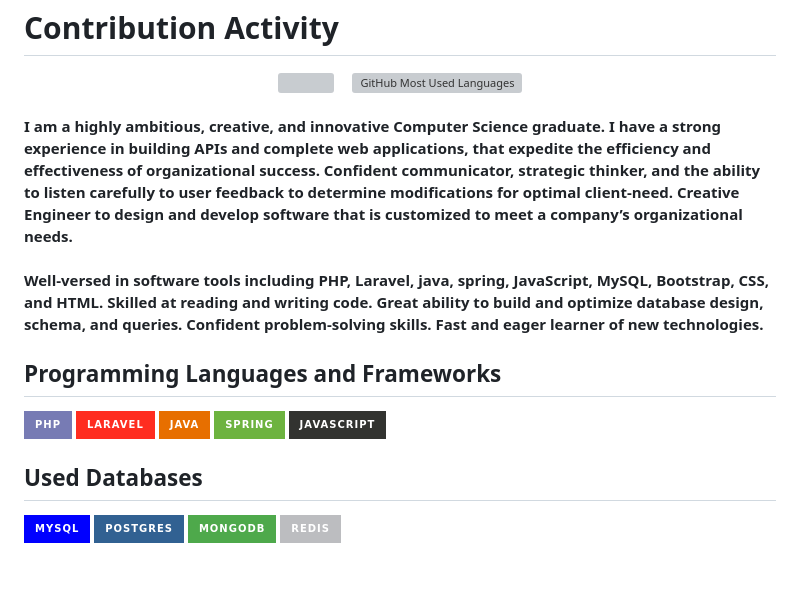
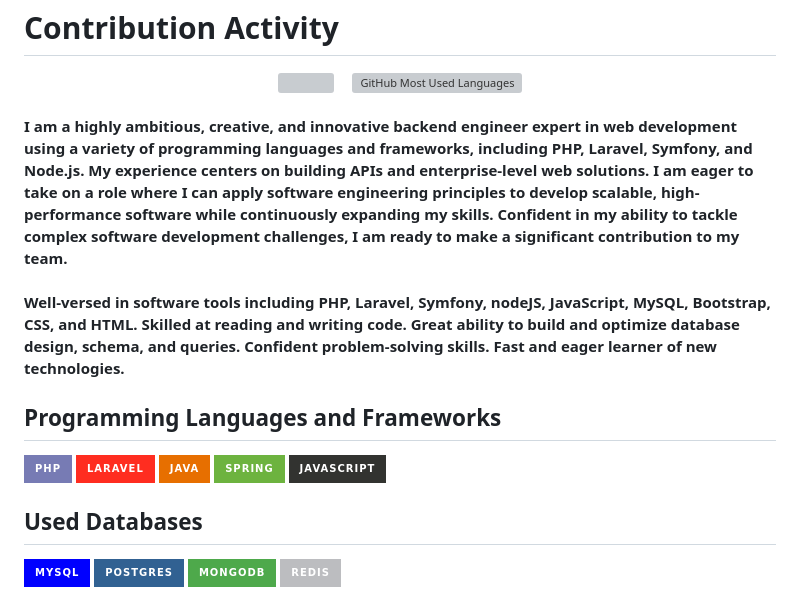
Before and after one commit to mahmmoudmohammed/mahmmoudmohammed, a Markdown page: README.md, the part around the change printed below. GitHub-like rendering; badges without logos; blank space fills up the shorter version; grey boxes are pictures that could not be loaded.

```diff
--- a/README.md
+++ b/README.md
@@ -27,9 +27,14 @@
         <br>
         <p>
             <strong>
-                I am a highly ambitious, creative, and innovative Computer Science graduate. I have a strong experience in building APIs and complete web applications, that expedite the efficiency and effectiveness of organizational success. Confident communicator, strategic thinker, and the ability to listen carefully to user feedback to determine modifications for optimal client-need. Creative Engineer to design and develop software that is customized to meet a company’s organizational needs.
+                I am a highly ambitious, creative, and innovative backend engineer expert in web development
+using a variety of programming languages and frameworks, including PHP, Laravel, Symfony, and Node.js.
+My experience centers on building APIs and enterprise-level web solutions. I am eager to take on a role where
+I can apply software engineering principles to develop scalable, high-performance software while continuously
+expanding my skills. Confident in my ability to tackle complex software development challenges, I am ready to
+make a significant contribution to my team.
                 <br><br>
-                Well-versed in software tools including PHP, Laravel, java, spring, JavaScript, MySQL, Bootstrap, CSS, and HTML. Skilled at reading and writing code. Great ability to build and optimize database design, schema, and queries. Confident problem-solving skills. Fast and eager learner of new technologies.
+                Well-versed in software tools including PHP, Laravel, Symfony, nodeJS, JavaScript, MySQL, Bootstrap, CSS, and HTML. Skilled at reading and writing code. Great ability to build and optimize database design, schema, and queries. Confident problem-solving skills. Fast and eager learner of new technologies.
             </strong>
         </p>
     </div>
```
Also changed, not shown: other parts of README.md (+1 -1 lines).
